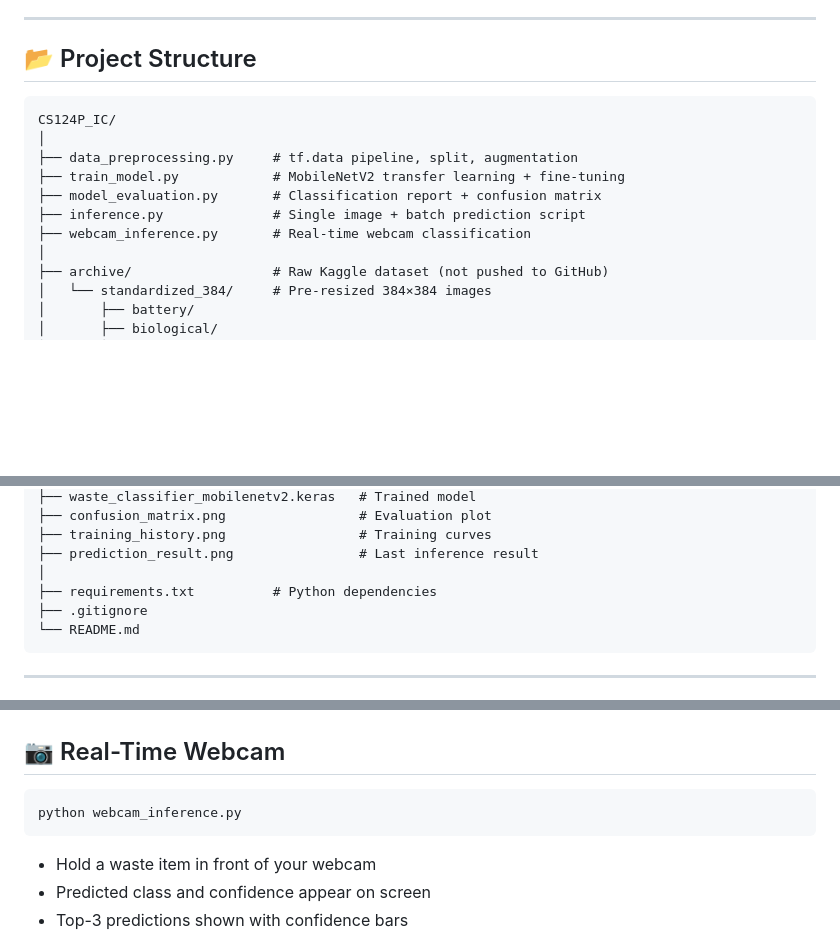
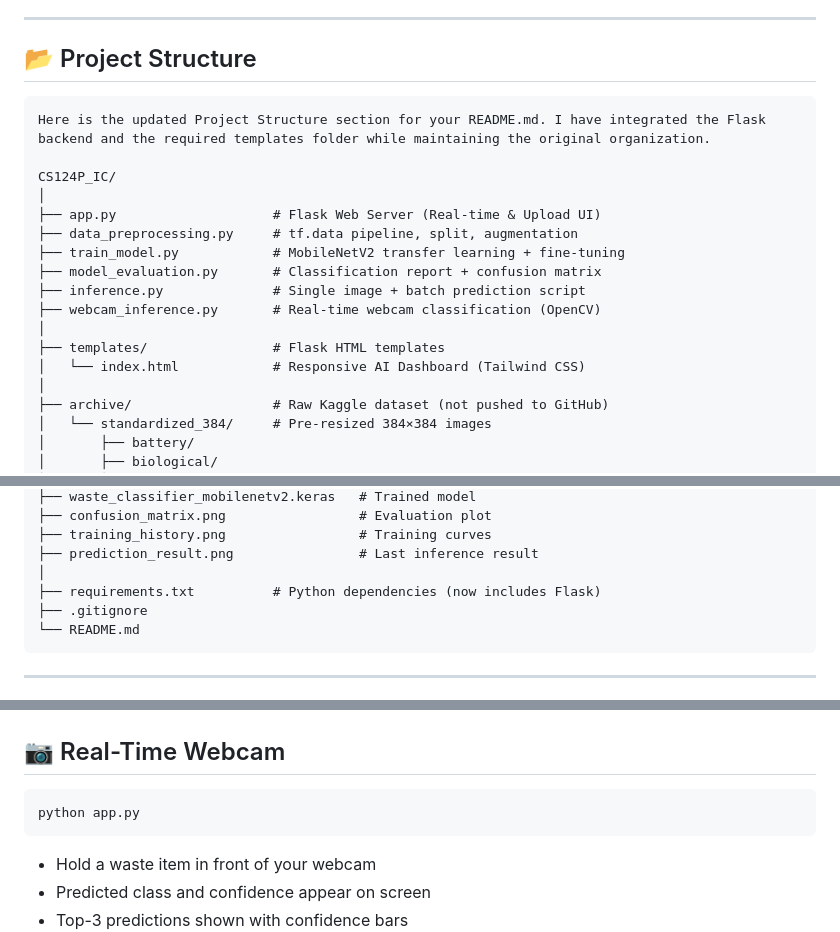
Before and after one commit to ashkiruu/CS124P_IC, a Markdown page: README.md, 3 parts joined by grey strips. Drawn GitHub-style; blank space fills up the shorter version.

Commit message:
updated READme.md and requirements.txt

````diff
--- a/README.md
+++ b/README.md
@@ -128,13 +128,19 @@ taken with a phone camera under natural lighting.
 ## 📂 Project Structure
 
 ```
+Here is the updated Project Structure section for your README.md. I have integrated the Flask backend and the required templates folder while maintaining the original organization.
+
 CS124P_IC/
 │
+├── app.py                    # Flask Web Server (Real-time & Upload UI)
 ├── data_preprocessing.py     # tf.data pipeline, split, augmentation
 ├── train_model.py            # MobileNetV2 transfer learning + fine-tuning
 ├── model_evaluation.py       # Classification report + confusion matrix
 ├── inference.py              # Single image + batch prediction script
-├── webcam_inference.py       # Real-time webcam classification
+├── webcam_inference.py       # Real-time webcam classification (OpenCV)
+│
+├── templates/                # Flask HTML templates
+│   └── index.html            # Responsive AI Dashboard (Tailwind CSS)
 │
 ├── archive/                  # Raw Kaggle dataset (not pushed to GitHub)
 │   └── standardized_384/     # Pre-resized 384×384 images
@@ -157,7 +163,7 @@ CS124P_IC/
 ├── training_history.png                 # Training curves
 ├── prediction_result.png                # Last inference result
 │
-├── requirements.txt          # Python dependencies
+├── requirements.txt          # Python dependencies (now includes Flask)
 ├── .gitignore
 └── README.md
 ```
@@ -230,7 +236,7 @@ Edit the `IMAGE_PATH` or `test_images` list inside `main()` to test your own ima
 ## 📷 Real-Time Webcam
 
 ```bash
-python webcam_inference.py
+python app.py
 ```
 
 - Hold a waste item in front of your webcam
````
Also changed, not shown: other parts of README.md (+1 -0 lines).
